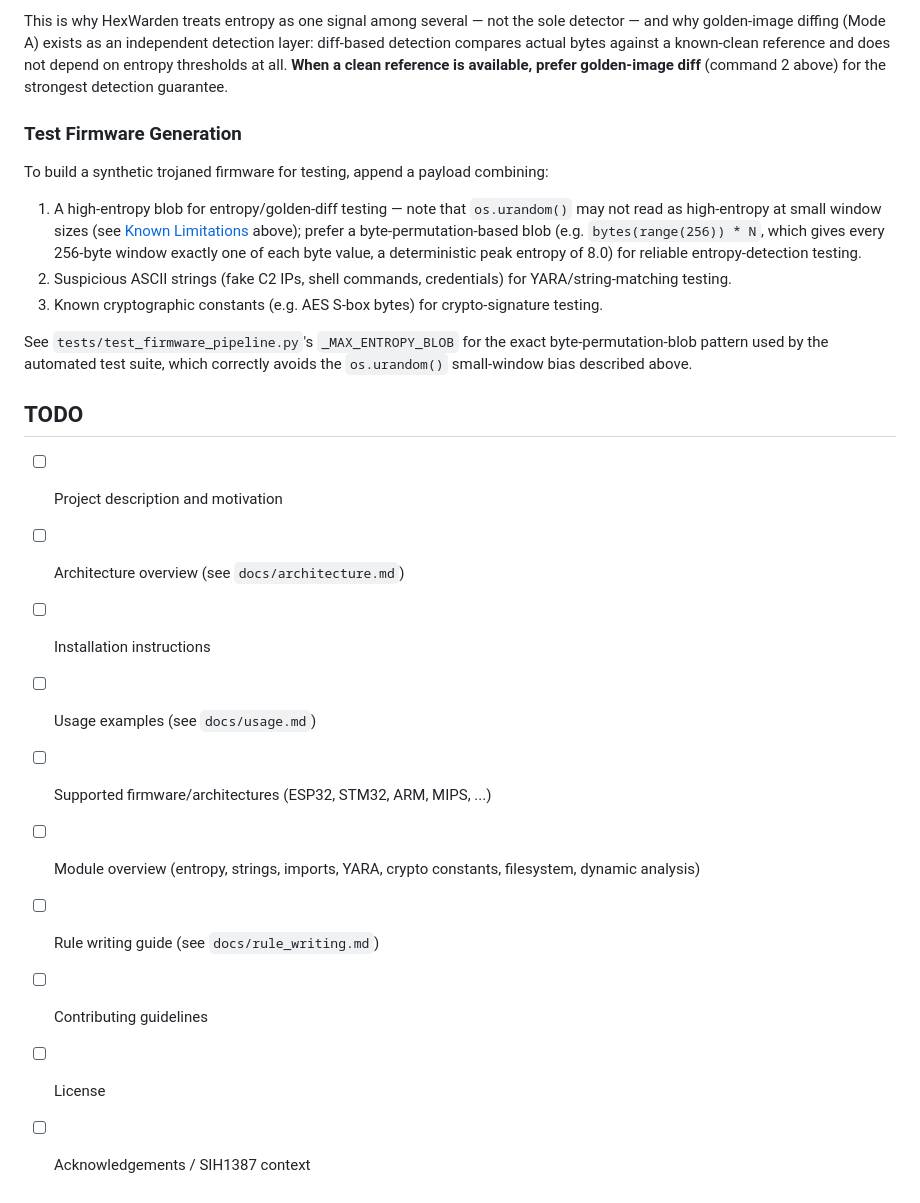
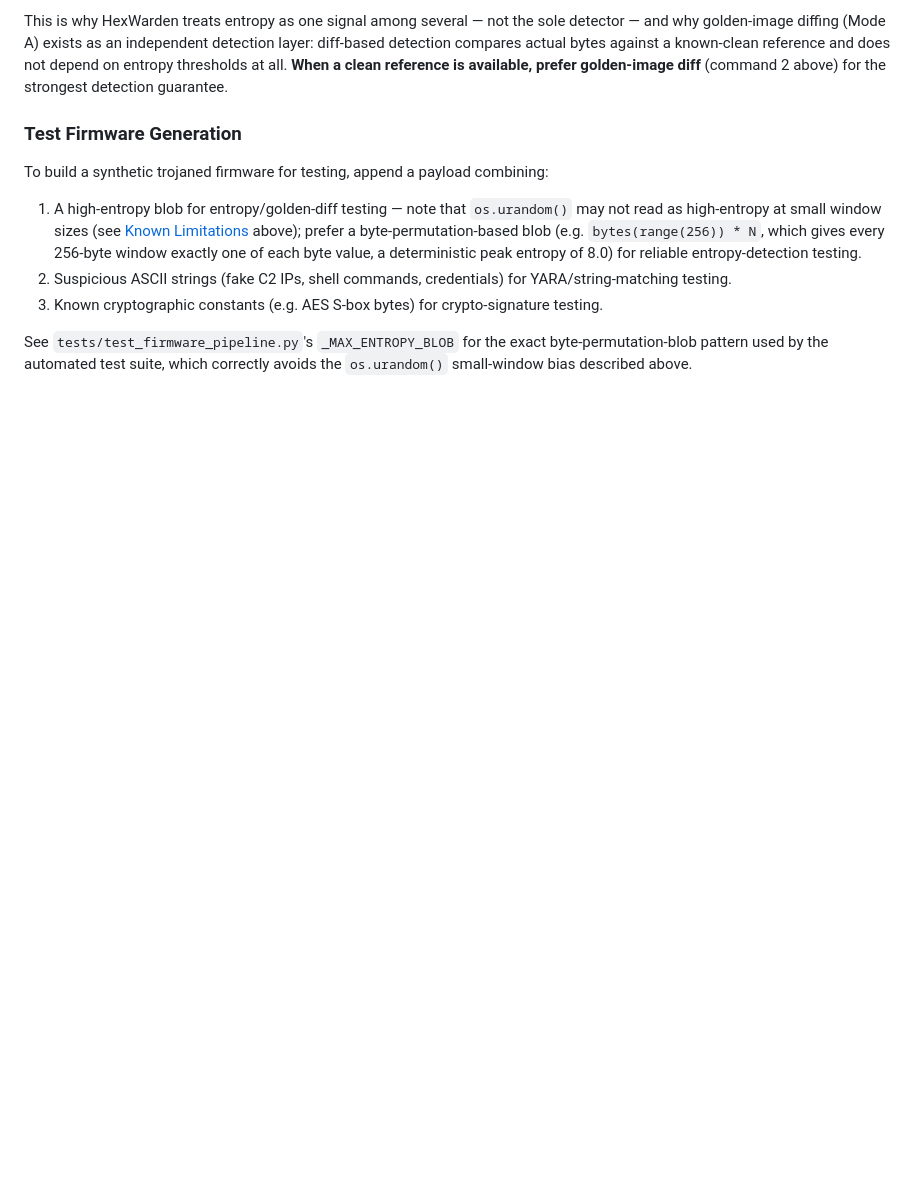
Before and after one commit to varun935/HexWarden, a Markdown page: README.md, the part around the change. GitHub-like rendering; blank space fills up the shorter version.

Commit message:
Remove TODO section from README
Removed the TODO section from the README.

```diff
--- a/README.md
+++ b/README.md
@@ -191,16 +191,3 @@ combining:
 See `tests/test_firmware_pipeline.py`'s `_MAX_ENTROPY_BLOB` for the exact
 byte-permutation-blob pattern used by the automated test suite, which
 correctly avoids the `os.urandom()` small-window bias described above.
-
-## TODO
-
-- [ ] Project description and motivation
-- [ ] Architecture overview (see `docs/architecture.md`)
-- [ ] Installation instructions
-- [ ] Usage examples (see `docs/usage.md`)
-- [ ] Supported firmware/architectures (ESP32, STM32, ARM, MIPS, ...)
-- [ ] Module overview (entropy, strings, imports, YARA, crypto constants, filesystem, dynamic analysis)
-- [ ] Rule writing guide (see `docs/rule_writing.md`)
-- [ ] Contributing guidelines
-- [ ] License
-- [ ] Acknowledgements / SIH1387 context
```
